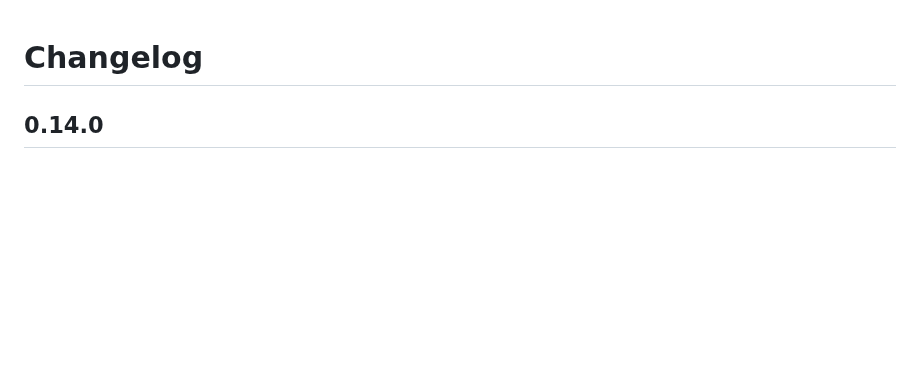
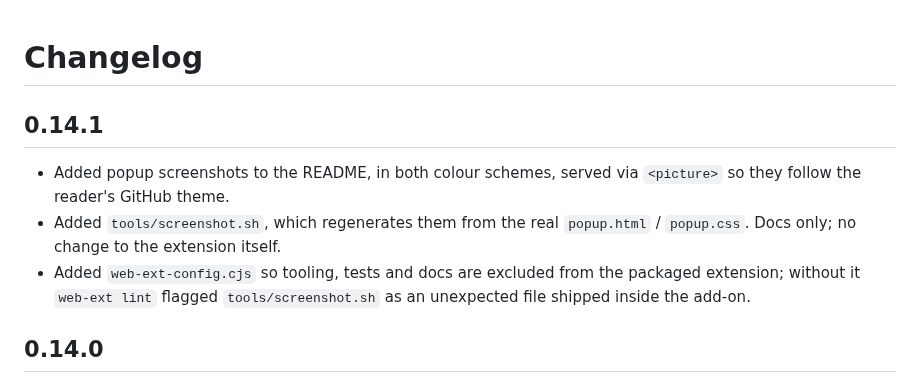
Before and after one commit to nuwanprabhath/gitlab-navigate, a Markdown page: CHANGELOG.md, the part around the change. Drawn GitHub-style; blank space fills up the shorter version.

```diff
--- a/CHANGELOG.md
+++ b/CHANGELOG.md
@@ -1,4 +1,14 @@
 # Changelog
+
+## 0.14.1
+
+- Added popup screenshots to the README, in both colour schemes, served via `<picture>`
+  so they follow the reader's GitHub theme.
+- Added `tools/screenshot.sh`, which regenerates them from the real `popup.html` /
+  `popup.css`. Docs only; no change to the extension itself.
+- Added `web-ext-config.cjs` so tooling, tests and docs are excluded from the packaged
+  extension; without it `web-ext lint` flagged `tools/screenshot.sh` as an unexpected
+  file shipped inside the add-on.
 
 ## 0.14.0
 
```
Also changed, not shown: README.md (+26 -0 lines), docs/popup-dark.png (added), docs/popup-light.png (added), 3 other files.
